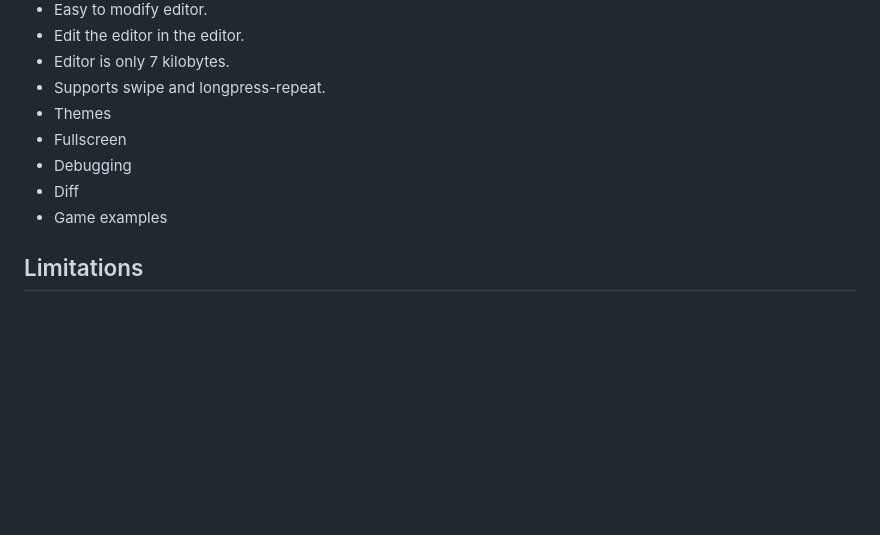
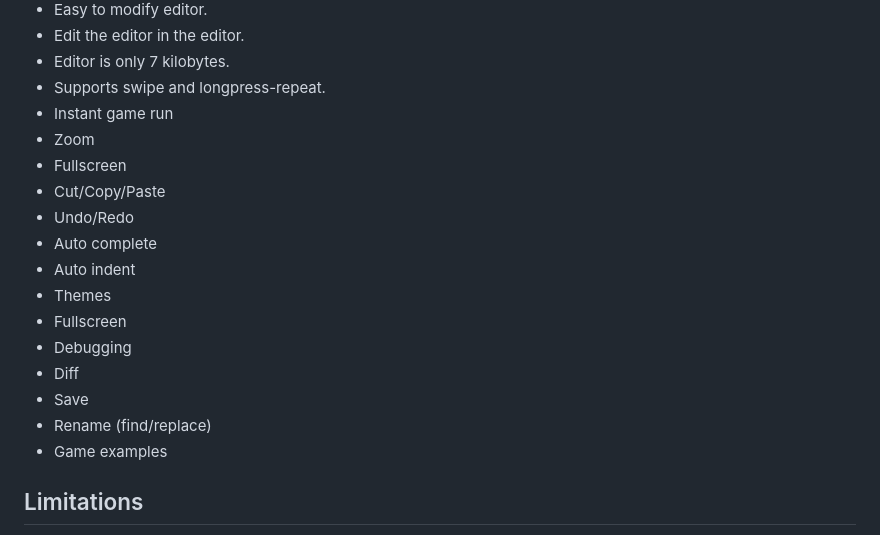
Before and after one commit to bacionejs/editor, a Markdown page: README.MD, the part around the change. Drawn GitHub-style; blank space fills up the shorter version.

```diff
--- a/README.MD
+++ b/README.MD
@@ -51,10 +51,19 @@ The design goals of this editor are to provide a pleasant experience for those w
 - Edit the editor in the editor.
 - Editor is only 7 kilobytes.
 - Supports swipe and longpress-repeat.
+- Instant game run
+- Zoom
+- Fullscreen
+- Cut/Copy/Paste
+- Undo/Redo
+- Auto complete
+- Auto indent
 - Themes
 - Fullscreen
 - Debugging
 - Diff
+- Save
+- Rename (find/replace)
 - Game examples
 
 ## Limitations
```
